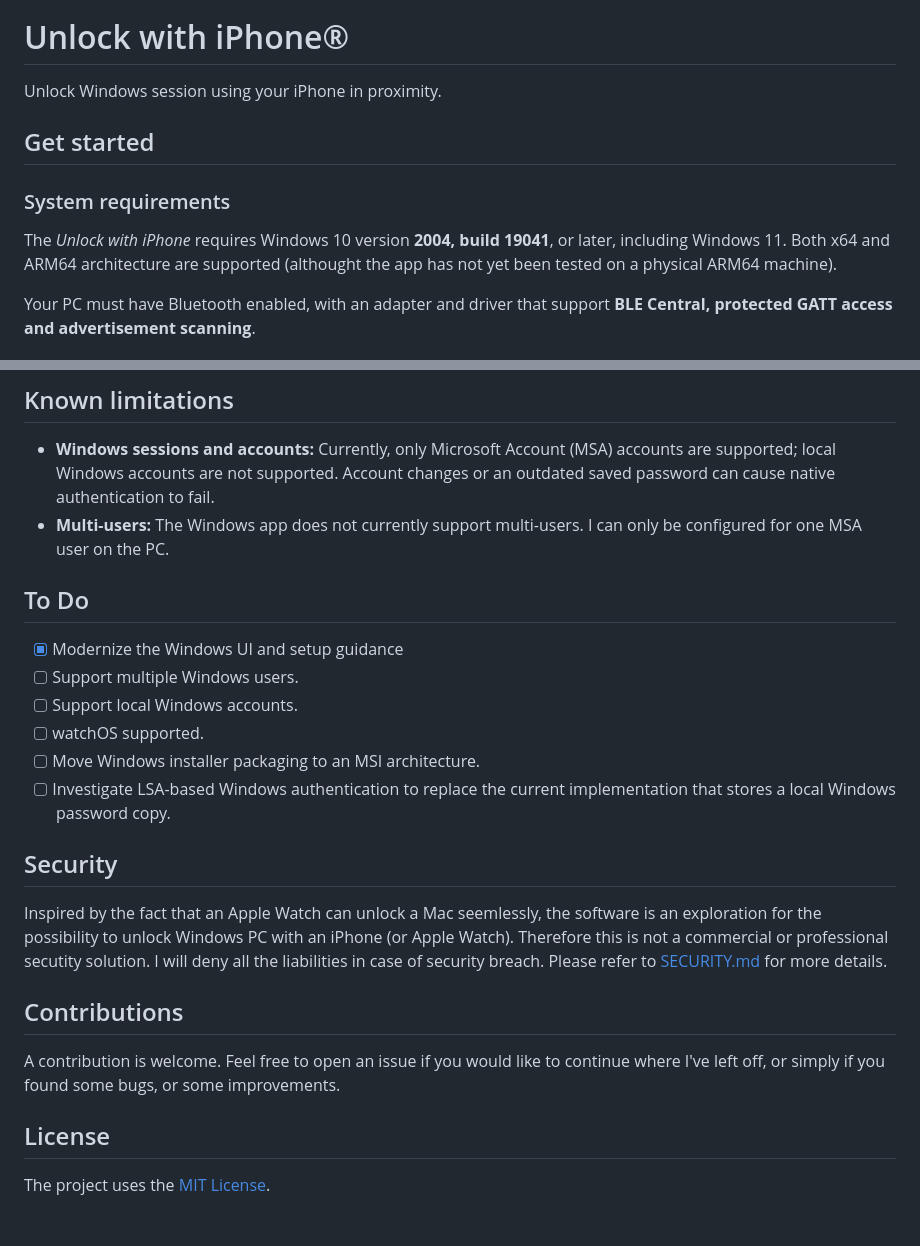
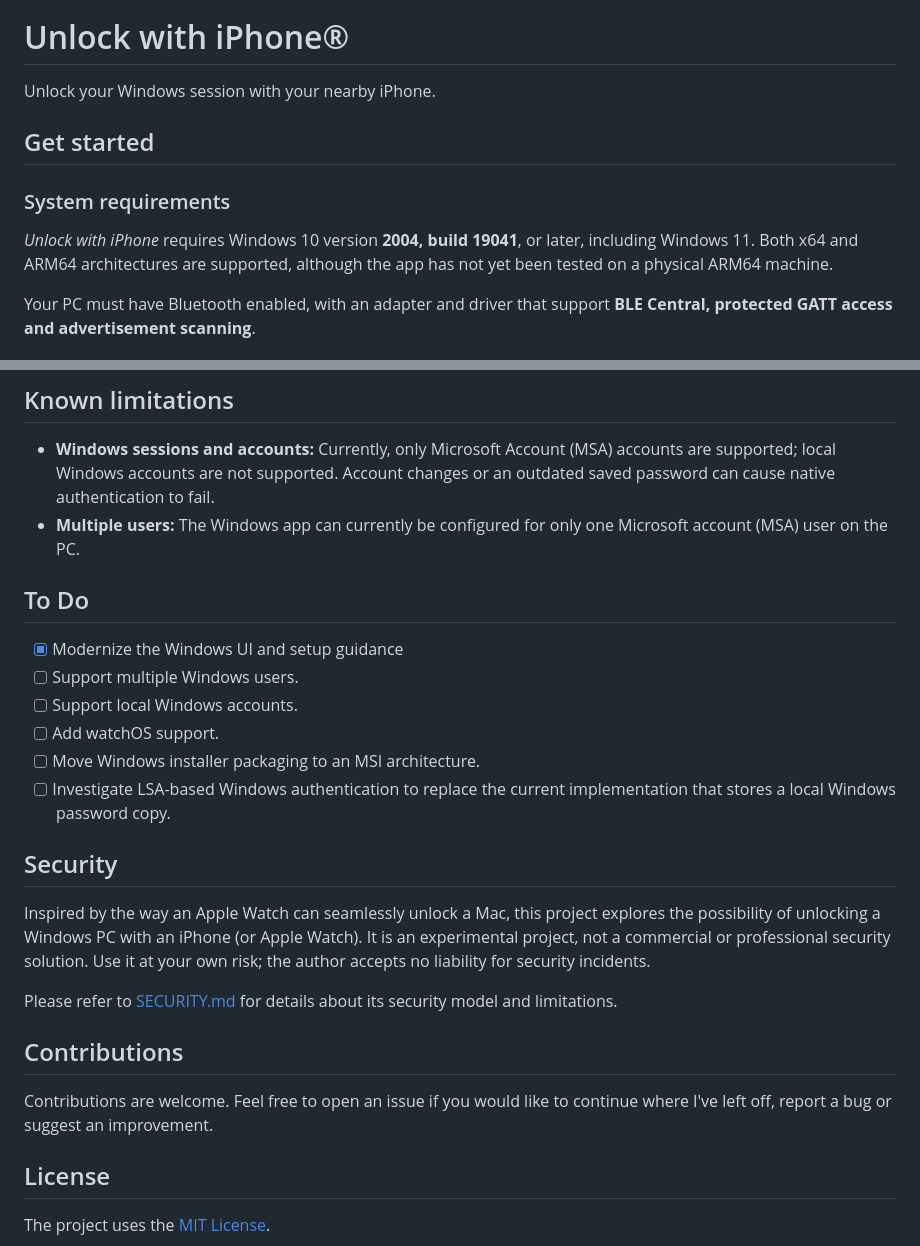
Before and after one commit to dennis6481/unlock-windows-with-iphone, a Markdown page: README.md, 2 parts joined by grey strips. Rendered like a GitHub page; blank space fills up the shorter version.

Commit message:
docs: update README and SECURITY.md

```diff
--- a/README.md
+++ b/README.md
@@ -22,13 +22,13 @@
 
 # Unlock with iPhone®
 
-Unlock Windows session using your iPhone in proximity.
+Unlock your Windows session with your nearby iPhone.
 
 ## Get started
 
 ### System requirements
 
-The *Unlock with iPhone* requires Windows 10 version **2004, build 19041**, or later, including Windows 11. Both x64 and ARM64 architecture are supported (althought the app has not yet been tested on a physical ARM64 machine).
+*Unlock with iPhone* requires Windows 10 version **2004, build 19041**, or later, including Windows 11. Both x64 and ARM64 architectures are supported, although the app has not yet been tested on a physical ARM64 machine.
 
 Your PC must have Bluetooth enabled, with an adapter and driver that support **BLE Central, protected GATT access and advertisement scanning**.
 
@@ -87,25 +87,26 @@ Windows distribution is a single `windows/dist/UnlockWithIPhone_<version>_<archi
 ## Known limitations
 
 - **Windows sessions and accounts:** Currently, only Microsoft Account (MSA) accounts are supported; local Windows accounts are not supported. Account changes or an outdated saved password can cause native authentication to fail.
-- **Multi-users:** The Windows app does not currently support multi-users. I can only be configured for one MSA user on the PC.
+- **Multiple users:** The Windows app can currently be configured for only one Microsoft account (MSA) user on the PC.
 
 ## To Do
 
 - [x] Modernize the Windows UI and setup guidance
 - [ ] Support multiple Windows users.
 - [ ] Support local Windows accounts.
-- [ ] watchOS supported.
+- [ ] Add watchOS support.
 - [ ] Move Windows installer packaging to an MSI architecture.
 - [ ] Investigate LSA-based Windows authentication to replace the current implementation that stores a local Windows password copy.
 
 ## Security
 
-Inspired by the fact that an Apple Watch can unlock a Mac seemlessly, the software is an exploration for the possibility to unlock Windows PC with an iPhone (or Apple Watch). Therefore this is not a commercial or professional secutity solution. I will deny all the liabilities in case of security breach.
-Please refer to [SECURITY.md](SECURITY.md) for more details.
+Inspired by the way an Apple Watch can seamlessly unlock a Mac, this project explores the possibility of unlocking a Windows PC with an iPhone (or Apple Watch). It is an experimental project, not a commercial or professional security solution. Use it at your own risk; the author accepts no liability for security incidents.
+
+Please refer to [SECURITY.md](SECURITY.md) for details about its security model and limitations.
 
 ## Contributions
 
-A contribution is welcome. Feel free to open an issue if you would like to continue where I've left off, or simply if you found some bugs, or some improvements.
+Contributions are welcome. Feel free to open an issue if you would like to continue where I've left off, report a bug or suggest an improvement.
 
 ## License
 
```
Also changed, not shown: SECURITY.md (+8 -8 lines).
